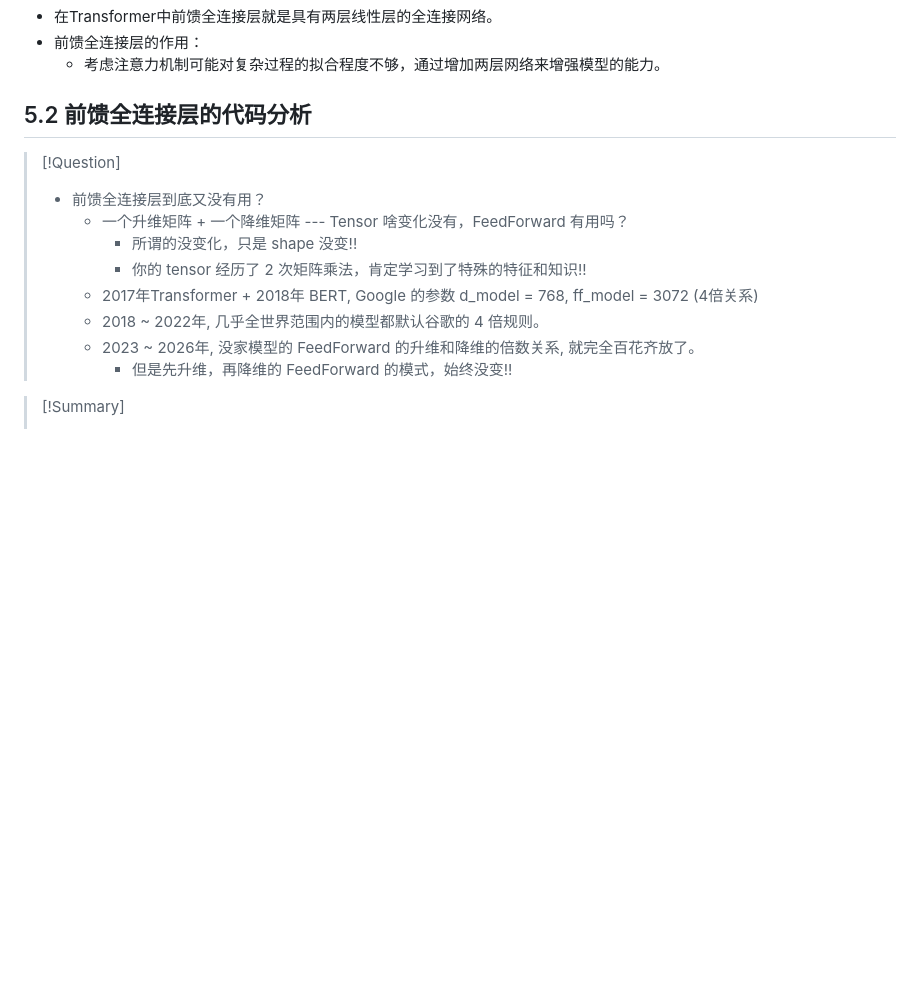
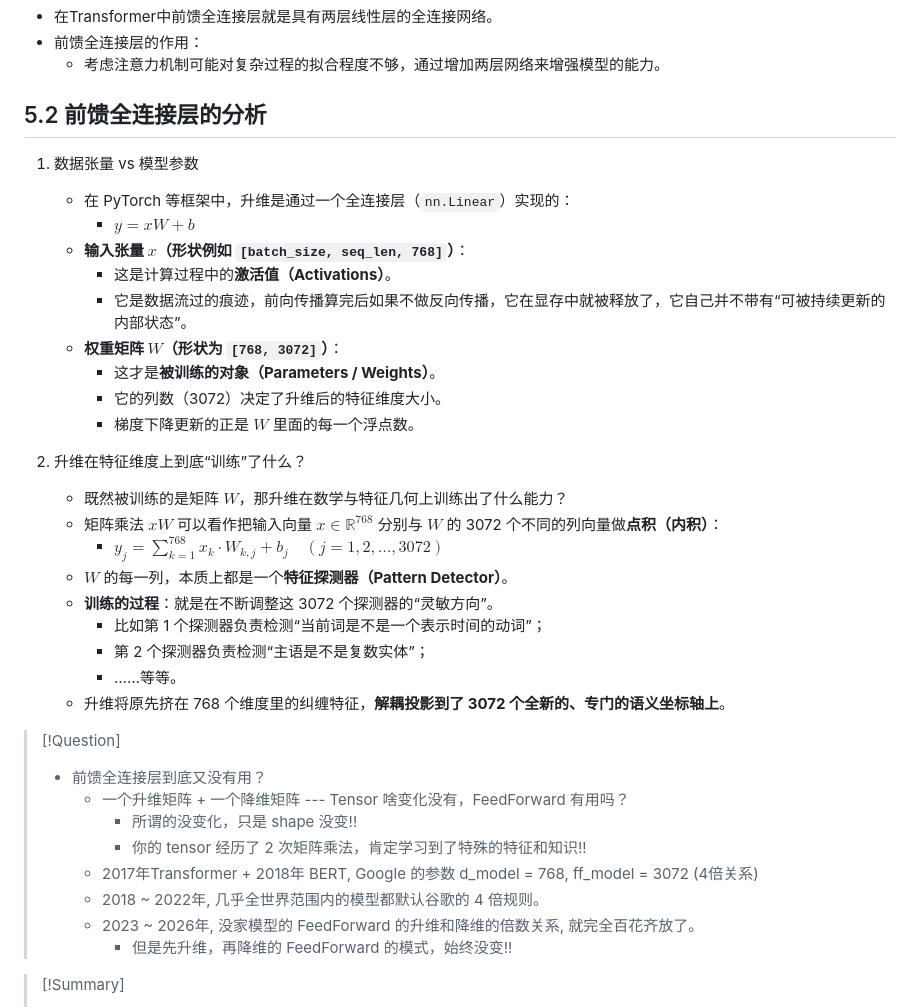
Before and after one commit to disorient-abyss/obsidian-repository, a Markdown page: 编码器部分( Encoder ).md, the part around one of its changes. Drawn GitHub-style; blank space fills up the shorter version.

```diff
--- a/编码器部分( Encoder ).md
+++ b/编码器部分( Encoder ).md
@@ -195,7 +195,29 @@ class MultiHeadedAttention(nn.Module):
 - 前馈全连接层的作用：
     - 考虑注意力机制可能对复杂过程的拟合程度不够，通过增加两层网络来增强模型的能力。
 
-## 5.2  前馈全连接层的代码分析
+## 5.2  前馈全连接层的分析
+
+1. 数据张量 vs 模型参数
+	- 在 PyTorch 等框架中，升维是通过一个全连接层（`nn.Linear`）实现的：
+		- $y = x W + b$
+	- **输入张量 $x$（形状例如 `[batch_size, seq_len, 768]`）**：
+	    - 这是计算过程中的**激活值（Activations）**。
+	    - 它是数据流过的痕迹，前向传播算完后如果不做反向传播，它在显存中就被释放了，它自己并不带有“可被持续更新的内部状态”。
+	- **权重矩阵 $W$（形状为 `[768, 3072]`）**：
+	    - 这才是**被训练的对象（Parameters / Weights）**。
+	    - 它的列数（3072）决定了升维后的特征维度大小。
+	    - 梯度下降更新的正是 $W$ 里面的每一个浮点数。
+
+2. 升维在特征维度上到底“训练”了什么？
+	- 既然被训练的是矩阵 $W$，那升维在数学与特征几何上训练出了什么能力？
+	- 矩阵乘法 $x W$ 可以看作把输入向量 $x \in \mathbb{R}^{768}$ 分别与 $W$ 的 3072 个不同的列向量做**点积（内积）**：
+		- $y_j = \sum_{k=1}^{768} x_k \cdot W_{k, j} + b_j \quad (j = 1, 2, \dots, 3072)$
+	- $W$ 的每一列，本质上都是一个**特征探测器（Pattern Detector）**。
+	- **训练的过程**：就是在不断调整这 3072 个探测器的“灵敏方向”。
+	    - 比如第 1 个探测器负责检测“当前词是不是一个表示时间的动词”；
+	    - 第 2 个探测器负责检测“主语是不是复数实体”；
+	    - ……等等。
+	- 升维将原先挤在 768 个维度里的纠缠特征，**解耦投影到了 3072 个全新的、专门的语义坐标轴上**。
 
 >[!Question]
 >- 前馈全连接层到底又没有用？
@@ -206,6 +228,7 @@ class MultiHeadedAttention(nn.Module):
 >	- 2018 ~ 2022年, 几乎全世界范围内的模型都默认谷歌的 4 倍规则。
 >	- 2023 ~ 2026年, 没家模型的 FeedForward 的升维和降维的倍数关系, 就完全百花齐放了。
 >		- 但是先升维，再降维的 FeedForward 的模式，始终没变!!
+
 
 >[!Summary]
 >- 学习了什么是前馈全连接层：
```
Also changed, not shown: other parts of 编码器部分( Encoder ).md (+1 -1 lines), BERT.md (added, +79 -0 lines), Bret 的 Encoder 模块.md (added, +34 -0 lines), Transformer 输入部分实现.md (+35 -0 lines), 预训练模型.md (added, +1 -0 lines), Bert 中的 encoder.md (added), image/Pasted image 20261015103741.png (added), image/Pasted image 20261015103844.png (added), image/Pasted image 20261015171935.png (added), image/Pasted image 20261015172030.png (added), 未命名.md (deleted), 9 other files.
